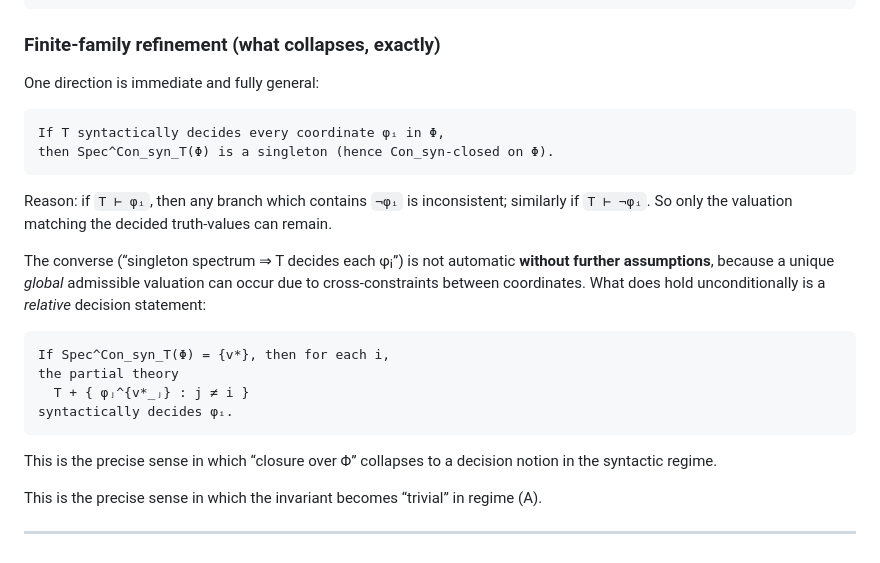
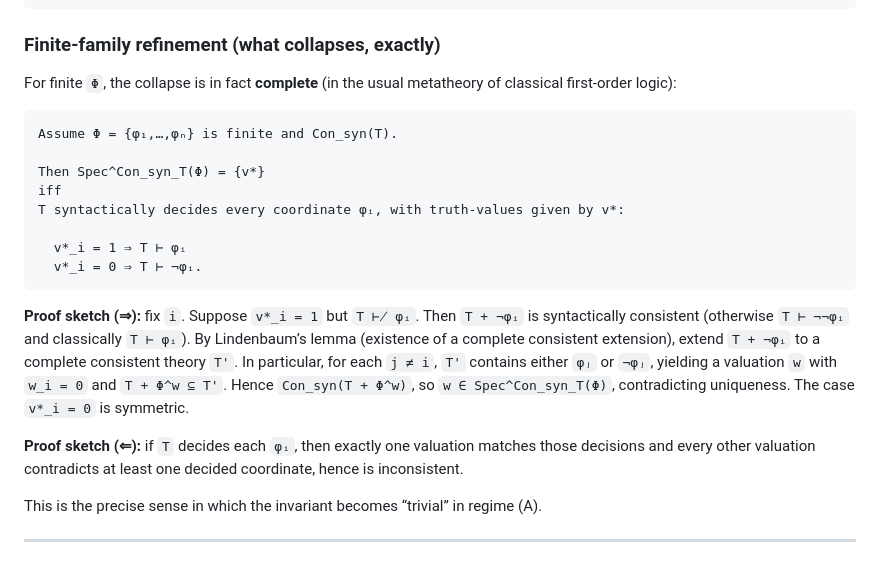
Before and after one commit to JohnDoe-collab-stack/forU2read, a Markdown page: Private_notes/RELATIVE_COHERENCE_SPECTRA.md, the part around the change. Drawn GitHub-style.

Commit message:
Strengthen Con_syn finite-family collapse: singleton spectrum decides coordinates

````diff
--- a/Private_notes/RELATIVE_COHERENCE_SPECTRA.md
+++ b/Private_notes/RELATIVE_COHERENCE_SPECTRA.md
@@ -176,29 +176,29 @@ binary spectral closure = syntactic decidability.
 
 ### Finite-family refinement (what collapses, exactly)
 
-One direction is immediate and fully general:
+For finite `Φ`, the collapse is in fact **complete** (in the usual metatheory of classical first-order
+logic):
 
 ```text
-If T syntactically decides every coordinate φᵢ in Φ,
-then Spec^Con_syn_T(Φ) is a singleton (hence Con_syn-closed on Φ).
+Assume Φ = {φ₁,…,φₙ} is finite and Con_syn(T).
+
+Then Spec^Con_syn_T(Φ) = {v*}
+iff
+T syntactically decides every coordinate φᵢ, with truth-values given by v*:
+
+  v*_i = 1 ⇒ T ⊢ φᵢ
+  v*_i = 0 ⇒ T ⊢ ¬φᵢ.
 ```
 
-Reason: if `T ⊢ φᵢ`, then any branch which contains `¬φᵢ` is inconsistent; similarly if `T ⊢ ¬φᵢ`.
-So only the valuation matching the decided truth-values can remain.
+**Proof sketch (⇒):** fix `i`. Suppose `v*_i = 1` but `T ⊬ φᵢ`. Then `T + ¬φᵢ` is syntactically
+consistent (otherwise `T ⊢ ¬¬φᵢ` and classically `T ⊢ φᵢ`). By Lindenbaum’s lemma (existence of a
+complete consistent extension), extend `T + ¬φᵢ` to a complete consistent theory `T'`. In particular,
+for each `j ≠ i`, `T'` contains either `φⱼ` or `¬φⱼ`, yielding a valuation `w` with `w_i = 0` and
+`T + Φ^w ⊆ T'`. Hence `Con_syn(T + Φ^w)`, so `w ∈ Spec^Con_syn_T(Φ)`, contradicting uniqueness.
+The case `v*_i = 0` is symmetric.
 
-The converse (“singleton spectrum ⇒ T decides each φᵢ”) is not automatic **without further
-assumptions**, because a unique *global* admissible valuation can occur due to cross-constraints
-between coordinates. What does hold unconditionally is a *relative* decision statement:
-
-```text
-If Spec^Con_syn_T(Φ) = {v*}, then for each i,
-the partial theory
-  T + { φⱼ^{v*_ⱼ} : j ≠ i }
-syntactically decides φᵢ.
-```
-
-This is the precise sense in which “closure over Φ” collapses to a decision notion in the
-syntactic regime.
+**Proof sketch (⇐):** if `T` decides each `φᵢ`, then exactly one valuation matches those decisions and
+every other valuation contradicts at least one decided coordinate, hence is inconsistent.
 
 This is the precise sense in which the invariant becomes “trivial” in regime (A).
 
````
